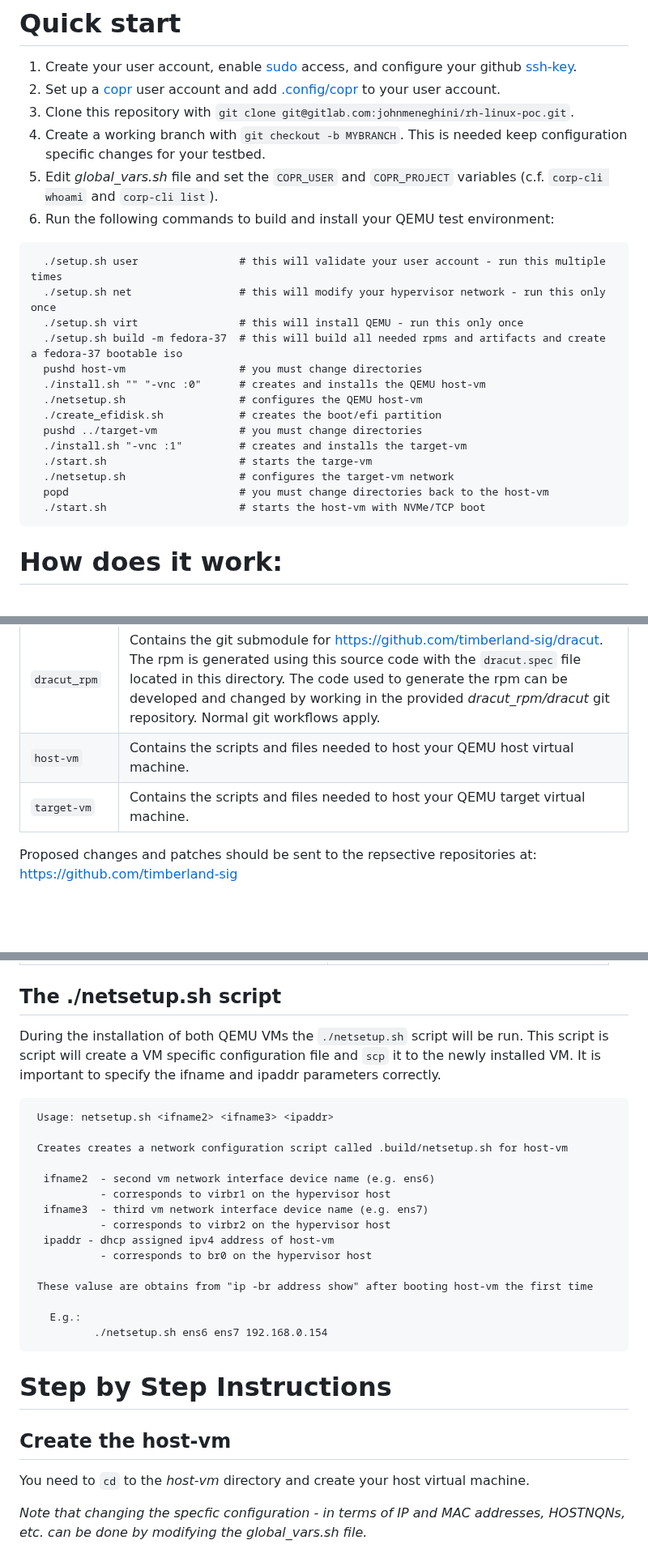
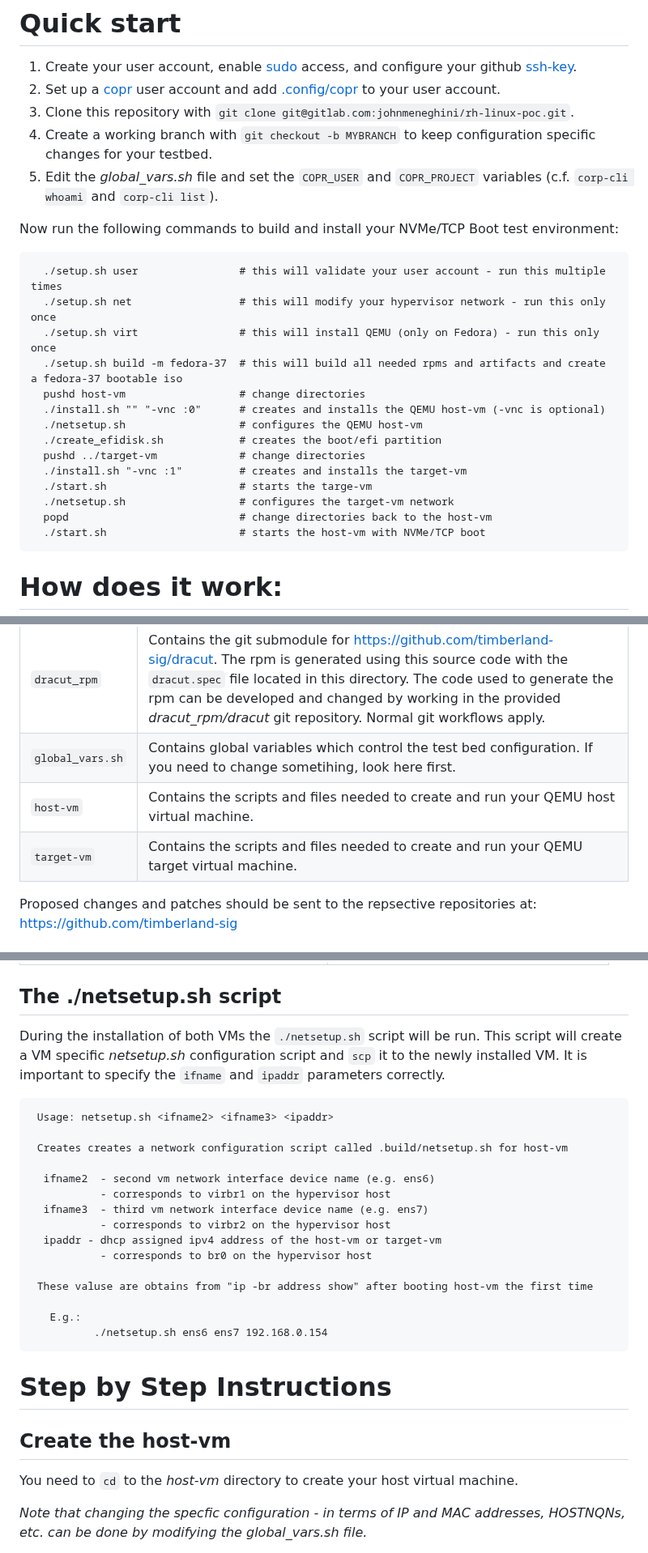
Before and after one commit to timberland-sig/rh-linux-poc, a Markdown page: README.md, 3 parts joined by grey strips. Shown at 81% size. Rendered like a GitHub page; blank space fills up the shorter version.

````diff
--- a/README.md
+++ b/README.md
@@ -34,24 +34,25 @@ QEMU version 6.0 and 7.0 are supported.
 1. Create your user account, enable [sudo](https://developers.redhat.com/blog/2018/08/15/how-to-enable-sudo-on-rhel#:~:text=DR%3A%20Basic%20sudo-,TL%3BDR%3A%20Basic%20sudo,out%20and%20back%20in%20again) access, and configure your github [ssh-key](https://docs.github.com/en/authentication/connecting-to-github-with-ssh/adding-a-new-ssh-key-to-your-github-account).
 2. Set up a [copr](https://docs.pagure.org/copr.copr/user_documentation.html#quick-start) user account and add [.config/copr](https://copr.fedorainfracloud.org/api/) to your user account.
 3. Clone this repository with `git clone git@gitlab.com:johnmeneghini/rh-linux-poc.git`.
-4. Create a working branch with `git checkout -b MYBRANCH`. This is needed keep configuration specific changes for your testbed.
-5. Edit *global_vars.sh* file and set the `COPR_USER` and `COPR_PROJECT` variables (c.f. `corp-cli whoami` and `corp-cli list`).
-6. Run the following commands to build and install your QEMU test environment:
+4. Create a working branch with `git checkout -b MYBRANCH` to keep configuration specific changes for your testbed.
+5. Edit the *global_vars.sh* file and set the `COPR_USER` and `COPR_PROJECT` variables (c.f. `corp-cli whoami` and `corp-cli list`).
+
+Now run the following commands to build and install your NVMe/TCP Boot test environment:
 
 ```
   ./setup.sh user                # this will validate your user account - run this multiple times
   ./setup.sh net                 # this will modify your hypervisor network - run this only once
-  ./setup.sh virt                # this will install QEMU - run this only once
+  ./setup.sh virt                # this will install QEMU (only on Fedora) - run this only once
   ./setup.sh build -m fedora-37  # this will build all needed rpms and artifacts and create a fedora-37 bootable iso
-  pushd host-vm                  # you must change directories
-  ./install.sh "" "-vnc :0"      # creates and installs the QEMU host-vm
+  pushd host-vm                  # change directories
+  ./install.sh "" "-vnc :0"      # creates and installs the QEMU host-vm (-vnc is optional)
   ./netsetup.sh                  # configures the QEMU host-vm
   ./create_efidisk.sh            # creates the boot/efi partition
-  pushd ../target-vm             # you must change directories
+  pushd ../target-vm             # change directories
   ./install.sh "-vnc :1"         # creates and installs the target-vm
   ./start.sh                     # starts the targe-vm
   ./netsetup.sh                  # configures the target-vm network
-  popd                           # you must change directories back to the host-vm
+  popd                           # change directories back to the host-vm
   ./start.sh                     # starts the host-vm with NVMe/TCP boot
 ```
 # How does it work:
@@ -129,8 +130,9 @@ Other directories are explained here:
 | `nvme_rpm` |  Contains the git submodule for https://github.com/timberland-sig/nvme-cli. The rpm is generated using this source code with the `nvme-cli.spec` file located in this directory. The code used to generate the rpm can be developed and changed by working in the provided *nvme_rpm/nvme-cli* git repository.  Normal git workflows apply. |
 | `libnvme_rpm` | Contains the git submodule for https://github.com/timberland-sig/libnvme. The rpm is generated using this source code with the `libnvme.spec` file located in this directory. The code used to generate the rpm can be developed and changed by working in the provided *libnvme_rpm/libnvme* git repository.  Normal git workflows apply. |
 | `dracut_rpm` | Contains the git submodule for https://github.com/timberland-sig/dracut. The rpm is generated using this source code with the `dracut.spec` file located in this directory. The code used to generate the rpm can be developed and changed by working in the provided *dracut_rpm/dracut* git repository.  Normal git workflows apply. |
-| `host-vm` | Contains the scripts and files needed to host your QEMU host virtual machine. |
-| `target-vm` | Contains the scripts and files needed to host your QEMU target virtual machine. |
+| `global_vars.sh` | Contains global variables which control the test bed configuration. If you need to change sometihing, look here first. |
+| `host-vm` | Contains the scripts and files needed to create and run your QEMU host virtual machine. |
+| `target-vm` | Contains the scripts and files needed to create and run your QEMU target virtual machine. |
 
 Proposed changes and patches should be sent to the repsective repositories at:
 https://github.com/timberland-sig
@@ -154,10 +156,10 @@ create a root account with ssh access*.
 
 ## The ./netsetup.sh script
 
-During the installation of both QEMU VMs the `./netsetup.sh` script will be
-run.  This script is script will create a VM specific configuration file and
-`scp` it to the newly installed VM.  It is important to specify the ifname and
-ipaddr parameters correctly.
+During the installation of both VMs the `./netsetup.sh` script will be
+run.  This script will create a VM specific *netsetup.sh* configuration script and
+`scp` it to the newly installed VM.  It is important to specify the `ifname` and
+`ipaddr` parameters correctly.
 
 ```
  Usage: netsetup.sh <ifname2> <ifname3> <ipaddr>
@@ -168,7 +170,7 @@ ipaddr parameters correctly.
            - corresponds to virbr1 on the hypervisor host
   ifname3  - third vm network interface device name (e.g. ens7)
            - corresponds to virbr2 on the hypervisor host
-  ipaddr - dhcp assigned ipv4 address of host-vm
+  ipaddr - dhcp assigned ipv4 address of the host-vm or target-vm
            - corresponds to br0 on the hypervisor host
 
  These valuse are obtains from "ip -br address show" after booting host-vm the first time
@@ -181,7 +183,7 @@ ipaddr parameters correctly.
 
 ## Create the host-vm
 
-You need to `cd` to the *host-vm* directory and create your host virtual machine.
+You need to `cd` to the *host-vm* directory to create your host virtual machine.
 
 *Note that changing the specfic configuration - in terms of IP and MAC
 addresses, HOSTNQNs, etc. can be done by modifying the *global_vars.sh* file.*
````
Also changed, not shown: other parts of README.md (+18 -5 lines), images/uefi_boot_menu.png (added), images/uefi_boot_order.png (added), images/uefi_connection_ongoing.png (added), images/uefi_countdown.png (added), 2 other files.
